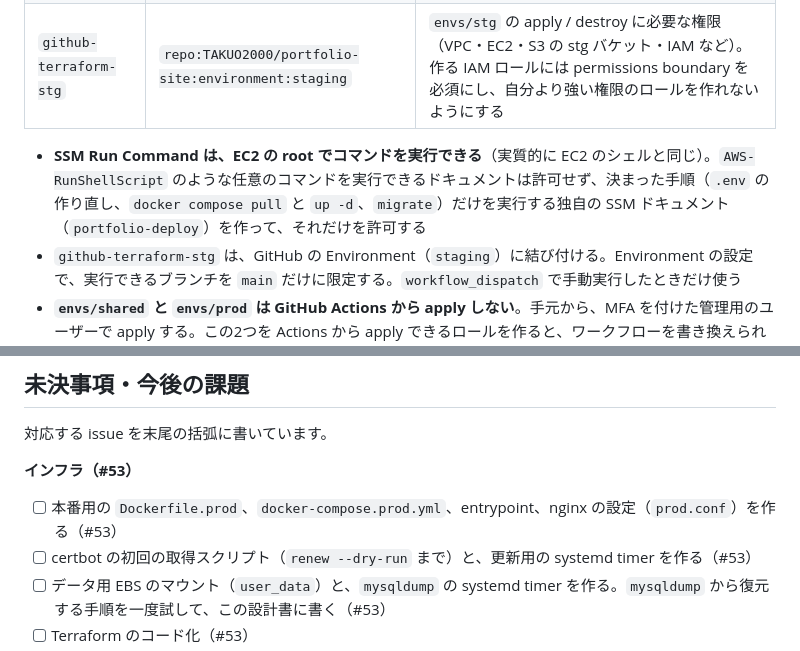
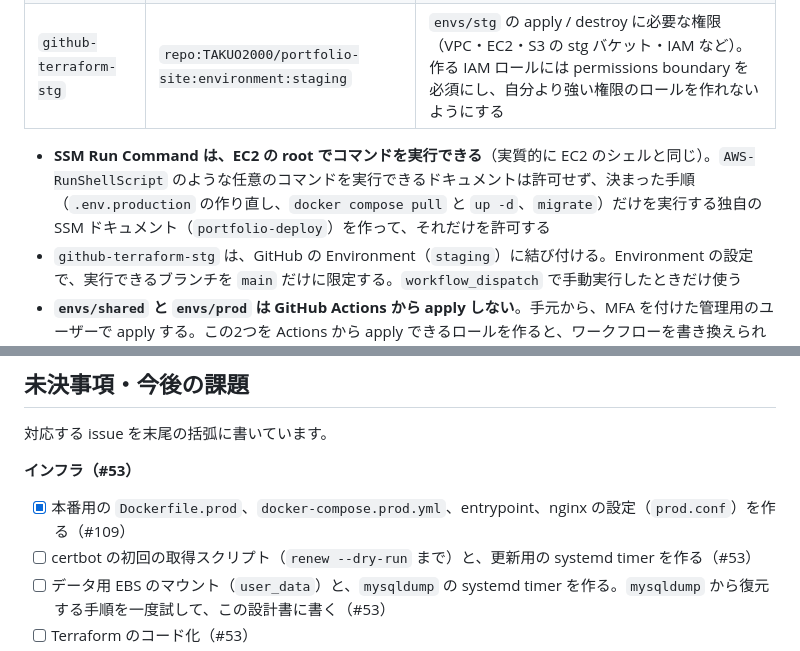
Before and after one commit to TAKUO2000/portfolio-site, a Markdown page: infra/design.md, 2 parts joined by grey strips. Drawn GitHub-style.

```diff
--- a/infra/design.md
+++ b/infra/design.md
@@ -120,7 +120,7 @@ DB だけをプライベートサブネットに分ける構成は採らない
 | `github-deploy-stg` | `repo:TAKUO2000/portfolio-site:ref:refs/heads/develop` | ECR への push。`Env=stg` タグの EC2 に、デプロイ用の SSM ドキュメントだけを実行する。ステージングの有無を確かめるための `ec2:DescribeInstances` |
 | `github-terraform-stg` | `repo:TAKUO2000/portfolio-site:environment:staging` | `envs/stg` の apply / destroy に必要な権限（VPC・EC2・S3 の stg バケット・IAM など）。作る IAM ロールには permissions boundary を必須にし、自分より強い権限のロールを作れないようにする |
 
-- **SSM Run Command は、EC2 の root でコマンドを実行できる**（実質的に EC2 のシェルと同じ）。`AWS-RunShellScript` のような任意のコマンドを実行できるドキュメントは許可せず、決まった手順（`.env` の作り直し、`docker compose pull` と `up -d`、`migrate`）だけを実行する独自の SSM ドキュメント（`portfolio-deploy`）を作って、それだけを許可する
+- **SSM Run Command は、EC2 の root でコマンドを実行できる**（実質的に EC2 のシェルと同じ）。`AWS-RunShellScript` のような任意のコマンドを実行できるドキュメントは許可せず、決まった手順（`.env.production` の作り直し、`docker compose pull` と `up -d`、`migrate`）だけを実行する独自の SSM ドキュメント（`portfolio-deploy`）を作って、それだけを許可する
 - `github-terraform-stg` は、GitHub の Environment（`staging`）に結び付ける。Environment の設定で、実行できるブランチを `main` だけに限定する。`workflow_dispatch` で手動実行したときだけ使う
 - **`envs/shared` と `envs/prod` は GitHub Actions から apply しない**。手元から、MFA を付けた管理用のユーザーで apply する。この2つを Actions から apply できるロールを作ると、ワークフローを書き換えられただけでアカウント全体を奪われるため
 - Cloudflare の API トークンも、ステージングの DNS レコードを作るために GitHub Actions のシークレットに置く。対象ゾーンの DNS 編集権限だけに絞る
@@ -506,7 +519,7 @@ Vercel の Preview 環境には `NEXT_PUBLIC_API_BASE_URL=https://api.stg.takuos
 
 **インフラ（#53）**
 
-- [ ] 本番用の `Dockerfile.prod`、`docker-compose.prod.yml`、entrypoint、nginx の設定（`prod.conf`）を作る（#53）
+- [x] 本番用の `Dockerfile.prod`、`docker-compose.prod.yml`、entrypoint、nginx の設定（`prod.conf`）を作る（#109）
 - [ ] certbot の初回の取得スクリプト（`renew --dry-run` まで）と、更新用の systemd timer を作る（#53）
 - [ ] データ用 EBS のマウント（`user_data`）と、`mysqldump` の systemd timer を作る。`mysqldump` から復元する手順を一度試して、この設計書に書く（#53）
 - [ ] Terraform のコード化（#53）
```
Also changed, not shown: other parts of infra/design.md (+28 -15 lines).
